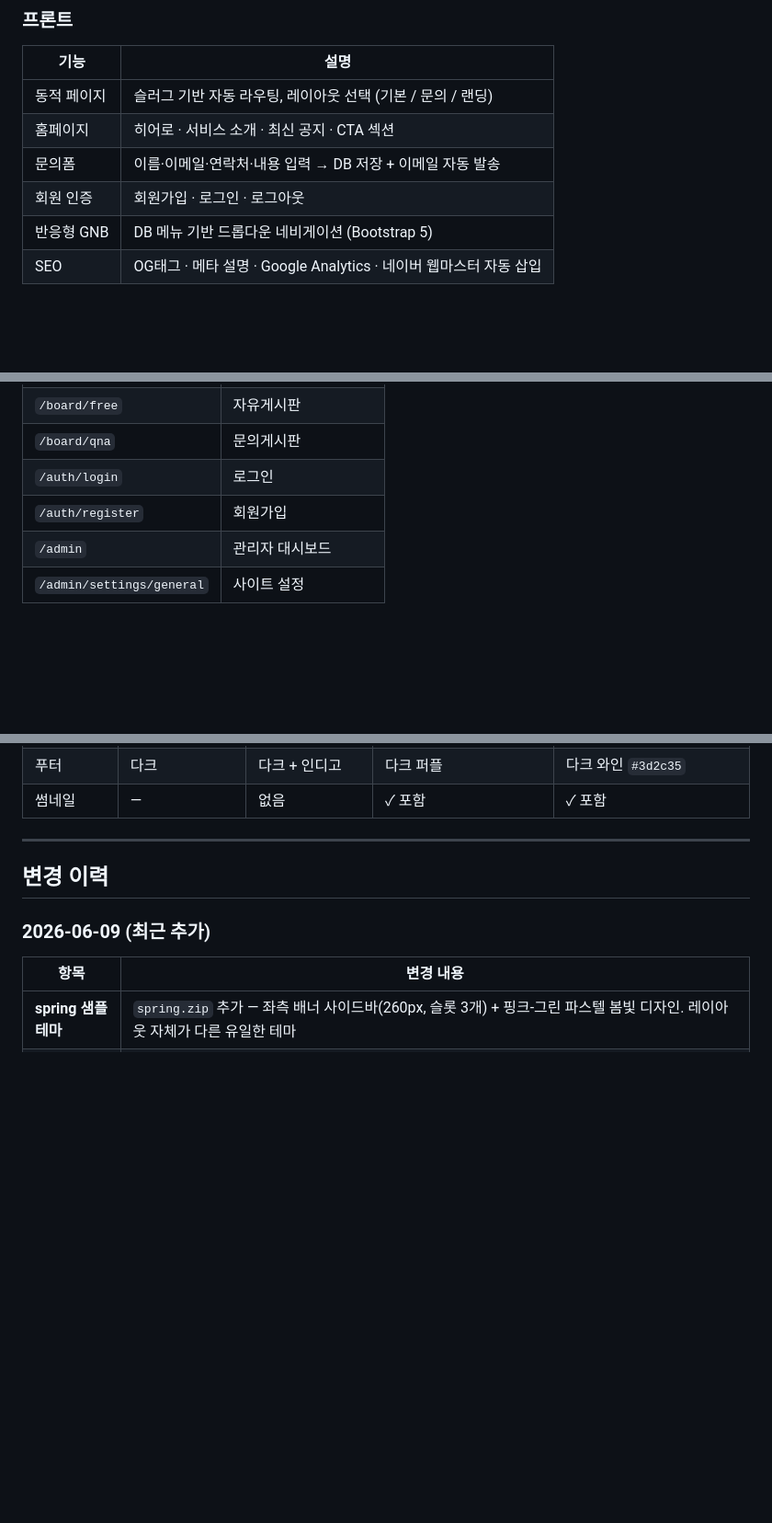
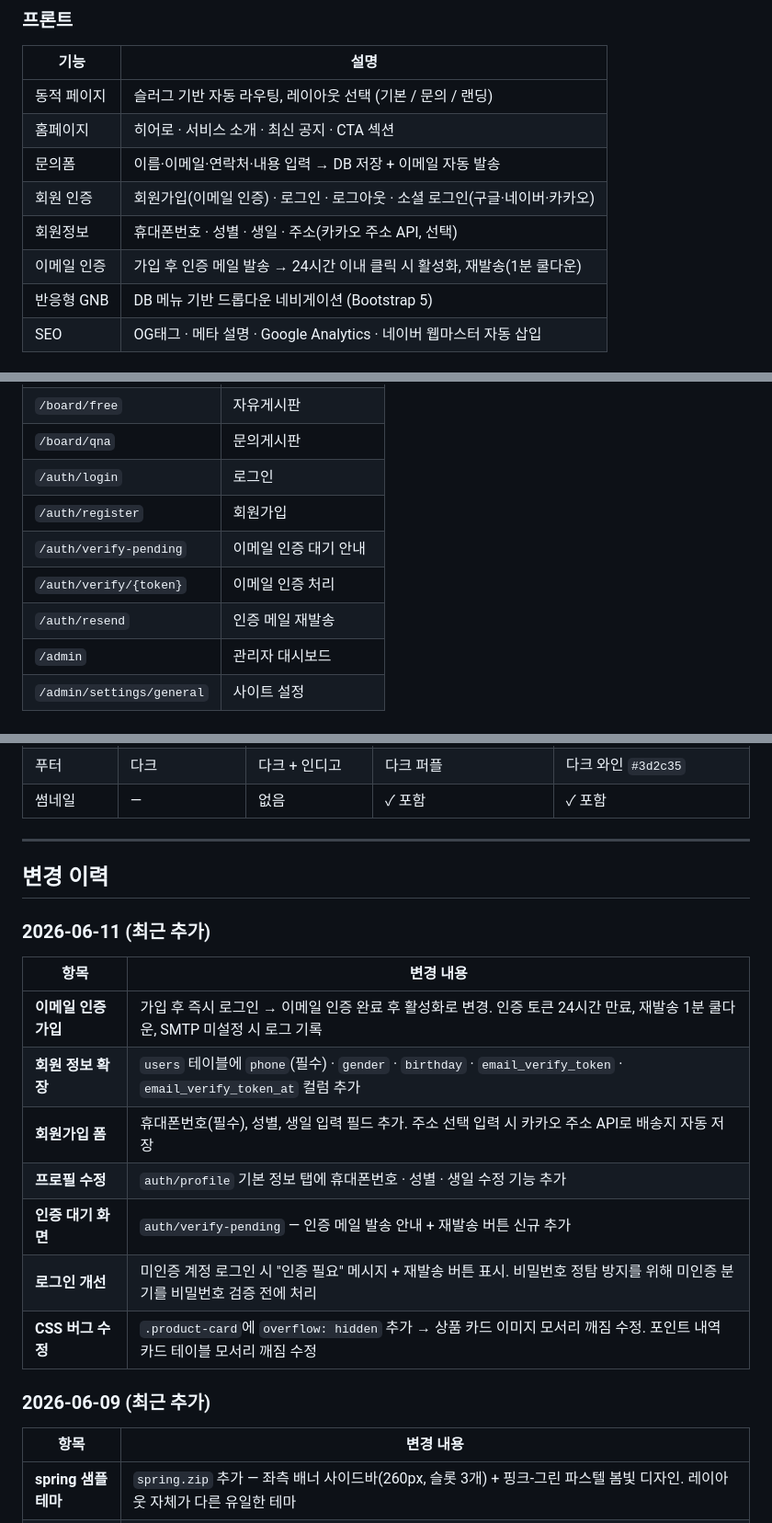
Before and after one commit to pushwing/AICreo, a Markdown page: shop/README.md, 3 parts joined by grey strips. Shown at 92% size. Rendered like a GitHub page; blank space fills up the shorter version.

Commit message:
docs(shop): README에 이슈 #15 작업 내용 반영
- 주요 기능: 이메일 인증 가입·회원정보 확장 항목 추가
- DB 테이블: users 신규 컬럼 설명 추가
- 주요 URL: 인증 관련 라우트 추가
- 변경 이력 2026-06-11 섹션 추가 (이슈 #15 + CSS 버그 수정)

Co-Authored-By: Claude Sonnet 4.6 <noreply@anthropic.com>

```diff
--- a/shop/README.md
+++ b/shop/README.md
@@ -19,7 +19,9 @@
 | 동적 페이지 | 슬러그 기반 자동 라우팅, 레이아웃 선택 (기본 / 문의 / 랜딩) |
 | 홈페이지 | 히어로 · 서비스 소개 · 최신 공지 · CTA 섹션 |
 | 문의폼 | 이름·이메일·연락처·내용 입력 → DB 저장 + 이메일 자동 발송 |
-| 회원 인증 | 회원가입 · 로그인 · 로그아웃 |
+| 회원 인증 | 회원가입(이메일 인증) · 로그인 · 로그아웃 · 소셜 로그인(구글·네이버·카카오) |
+| 회원정보 | 휴대폰번호 · 성별 · 생일 · 주소(카카오 주소 API, 선택) |
+| 이메일 인증 | 가입 후 인증 메일 발송 → 24시간 이내 클릭 시 활성화, 재발송(1분 쿨다운) |
 | 반응형 GNB | DB 메뉴 기반 드롭다운 네비게이션 (Bootstrap 5) |
 | SEO | OG태그 · 메타 설명 · Google Analytics · 네이버 웹마스터 자동 삽입 |
 
@@ -237,6 +239,9 @@ crontab -e
 | `/board/qna` | 문의게시판 |
 | `/auth/login` | 로그인 |
 | `/auth/register` | 회원가입 |
+| `/auth/verify-pending` | 이메일 인증 대기 안내 |
+| `/auth/verify/{token}` | 이메일 인증 처리 |
+| `/auth/resend` | 인증 메일 재발송 |
 | `/admin` | 관리자 대시보드 |
 | `/admin/settings/general` | 사이트 설정 |
 
@@ -362,6 +367,18 @@ app/Views/themes/{테마명}/components/footer.php
 
 ## 변경 이력
 
+### 2026-06-11 (최근 추가)
+
+| 항목 | 변경 내용 |
+|------|----------|
+| **이메일 인증 가입** | 가입 후 즉시 로그인 → 이메일 인증 완료 후 활성화로 변경. 인증 토큰 24시간 만료, 재발송 1분 쿨다운, SMTP 미설정 시 로그 기록 |
+| **회원 정보 확장** | `users` 테이블에 `phone`(필수) · `gender` · `birthday` · `email_verify_token` · `email_verify_token_at` 컬럼 추가 |
+| **회원가입 폼** | 휴대폰번호(필수), 성별, 생일 입력 필드 추가. 주소 선택 입력 시 카카오 주소 API로 배송지 자동 저장 |
+| **프로필 수정** | `auth/profile` 기본 정보 탭에 휴대폰번호 · 성별 · 생일 수정 기능 추가 |
+| **인증 대기 화면** | `auth/verify-pending` — 인증 메일 발송 안내 + 재발송 버튼 신규 추가 |
+| **로그인 개선** | 미인증 계정 로그인 시 "인증 필요" 메시지 + 재발송 버튼 표시. 비밀번호 정탐 방지를 위해 미인증 분기를 비밀번호 검증 전에 처리 |
+| **CSS 버그 수정** | `.product-card`에 `overflow: hidden` 추가 → 상품 카드 이미지 모서리 깨짐 수정. 포인트 내역 카드 테이블 모서리 깨짐 수정 |
+
 ### 2026-06-09 (최근 추가)
 
 | 항목 | 변경 내용 |
```
Also changed, not shown: other parts of shop/README.md (+1 -1 lines).
